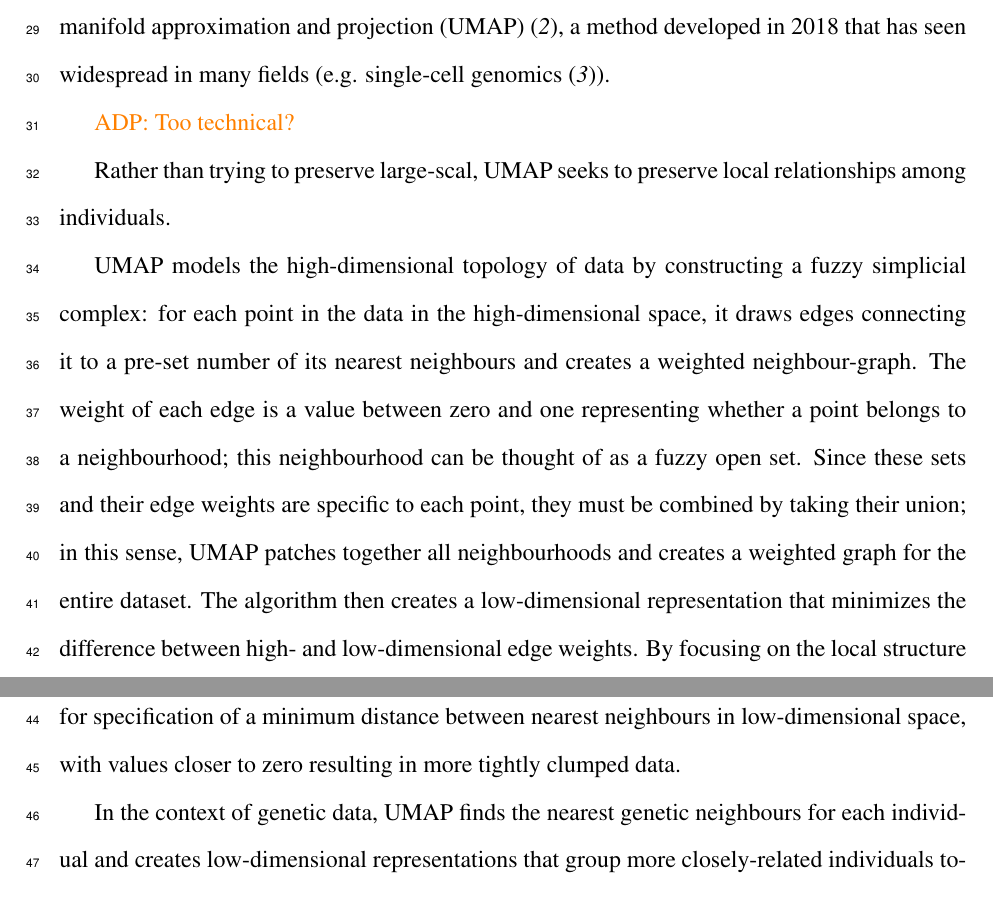
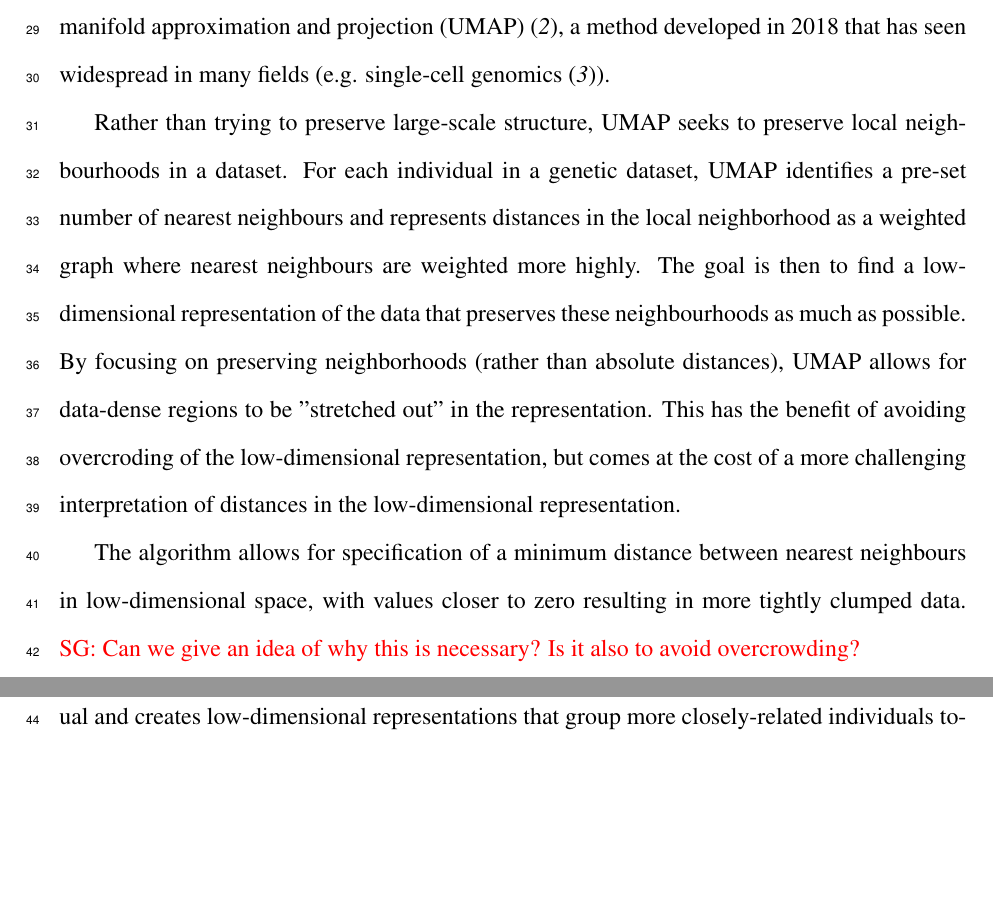
Before and after one commit to diazale/umap_review, a LaTeX document (umap_popgen_review.tex): two parts of pages 2 and 3 of 13, joined at a grey line, cut so that both start at the same text, the shorter picture padded with empty space. Compiled offline with pdfLaTeX.

Commit message:
more intro edits

```diff
--- a/umap_popgen_review.tex
+++ b/umap_popgen_review.tex
@@ -111,11 +111,14 @@ One of the most common methods of dimensionality reduction uses principal compon
 
 Dimension reduction requires tradeoffs. Because PCA projection identifies directions of maximal variance in the data and ignores other variance components, it tends to obscure finer scale patterns of variation.  Many nonlinear neighbour graph-based dimension reduction algorithms have been developed over the years to address this need. Here we focus on uniform manifold approximation and projection (UMAP)\cite{mcinnes_umap_2018}, a method developed in 2018 that has seen widespread in many fields (e.g. single-cell genomics\cite{becht_dimensionality_2019}).
 
-\adpcomment{Too technical?}
+Rather than trying to preserve large-scale structure, UMAP seeks to preserve local neighbourhoods in a dataset. For each individual in a genetic dataset, UMAP identifies a pre-set number of nearest neighbours and represents distances in the local neighborhood as a weighted graph where nearest neighbours are weighted more highly. The goal is then to find a low-dimensional representation of the data that preserves these neighbourhoods as much as possible. By focusing on preserving neighborhoods (rather than absolute distances), UMAP allows for data-dense regions to be "stretched out" in the representation. This has the benefit of avoiding overcroding of the low-dimensional representation, but comes at the cost of a more challenging interpretation of distances in the low-dimensional representation.
 
-Rather than trying to preserve large-scal, UMAP seeks to preserve local relationships among individuals.
 
-UMAP models the high-dimensional topology of data by constructing a fuzzy simplicial complex: for each point in the data in the high-dimensional space, it draws edges connecting it to a pre-set number of its nearest neighbours and creates a weighted neighbour-graph. The weight of each edge is a value between zero and one representing whether a point belongs to a neighbourhood; this neighbourhood can be thought of as a fuzzy open set. Since these sets and their edge weights are specific to each point, they must be combined by taking their union; in this sense, UMAP patches together all neighbourhoods and creates a weighted graph for the entire dataset. The algorithm then creates a low-dimensional representation that minimizes the difference between high- and low-dimensional edge weights. By focusing on the local structure of every point, it can piece together a low-dimensional representation. The algorithm allows for specification of a minimum distance between nearest neighbours in low-dimensional space, with values closer to zero resulting in more tightly clumped data.
+
+
+%draws edges connecting it to a pre-set number of its nearest neighbours and creates a weighted neighbour-graph. The weight of each edge is a value between zero and one representing whether a point belongs to a neighbourhood; this neighbourhood can be thought of as a fuzzy open set. Since these sets and their edge weights are specific to each point, they must be combined by taking their union; in this sense, UMAP patches together all neighbourhoods and creates a weighted graph for the entire dataset. The algorithm then creates a low-dimensional representation that minimizes the difference between high- and low-dimensional edge weights. By focusing on the local structure of every point, it can piece together a low-dimensional representation.
+
+The algorithm allows for specification of a minimum distance between nearest neighbours in low-dimensional space, with values closer to zero resulting in more tightly clumped data. \sgcomment{Can we give an idea of why this is necessary? Is it also to avoid overcrowding?}
 
 In the context of genetic data, UMAP finds the nearest genetic neighbours for each individual and creates low-dimensional representations that group more closely-related individuals together, and partially preserves longer-range relatedness through intermediary individuals. When used in visualizations, UMAP embeddings uncover many subtle features of data, such as distinct demographic histories and covariation between genetics, geography, and phenotypes\cite{diaz-papkovich_umap_2019}. Figure~\ref{fig:PCA_and_UMAP} compares visualizations of PCA to UMAP using genotype data from the Thousand Genomes Project (1KGP)\cite{10002015global}. PCA flattens the third dimension, obscuring South Asian and Central/South American populations, whereas UMAP places them in more clearly visible clusters. UMAP has become widely used to study population structure in humans and other species, becoming a popular addition to research in conjunction with existing methods. Here we will describe the current state of the use of UMAP in population genetics.
 
```
